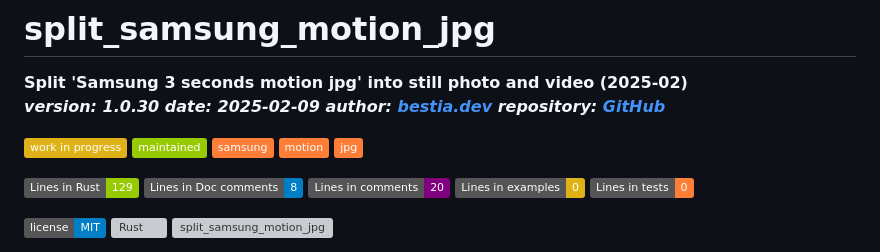
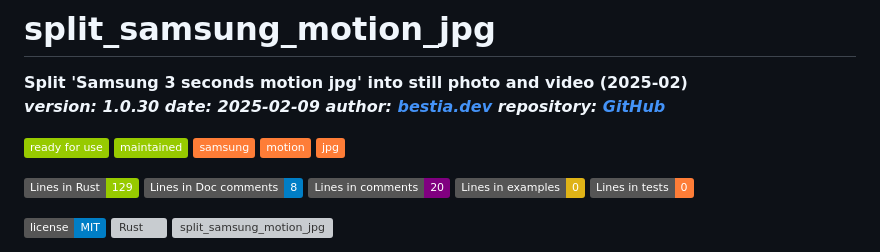
Before and after one commit to bestia-dev/split_samsung_motion_jpg, a Markdown page: README.md, the part around the change. Rendered like a GitHub page; badges without logos; grey boxes are pictures that could not be loaded.

```diff
--- a/README.md
+++ b/README.md
@@ -7,7 +7,7 @@
 **Split 'Samsung 3 seconds motion jpg' into still photo and video (2025-02)**
 ***version: 1.0.30 date: 2025-02-09 author: [bestia.dev](https://bestia.dev) repository: [GitHub](https://github.com/bestia-dev/split_samsung_motion_jpg)***
 
- ![work-in-progress](https://img.shields.io/badge/work_in_progress-yellow)
+ ![ready-for-use](https://img.shields.io/badge/ready_for_use-green)
  ![maintained](https://img.shields.io/badge/maintained-green)
  ![samsung](https://img.shields.io/badge/samsung-orange)
  ![motion](https://img.shields.io/badge/motion-orange)
```
